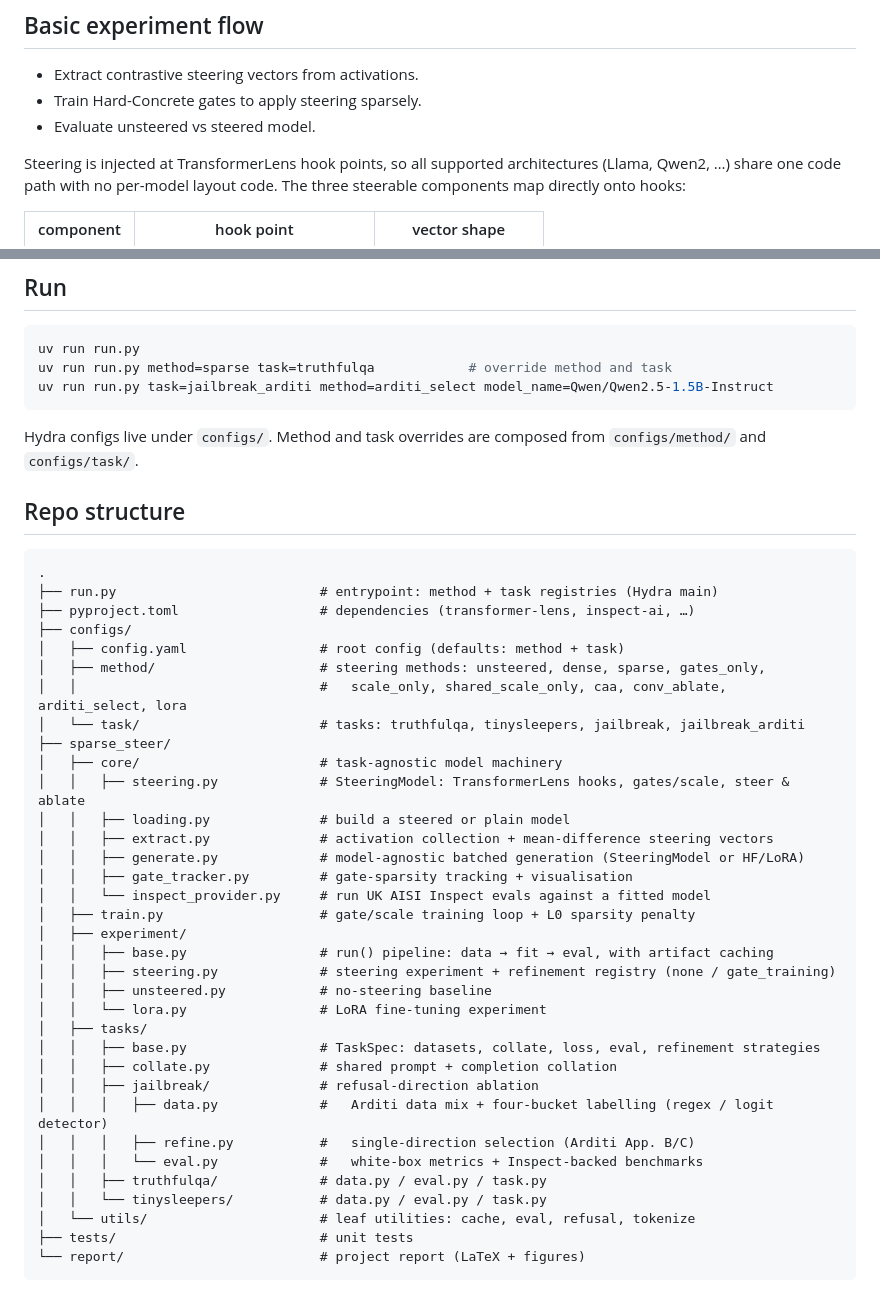
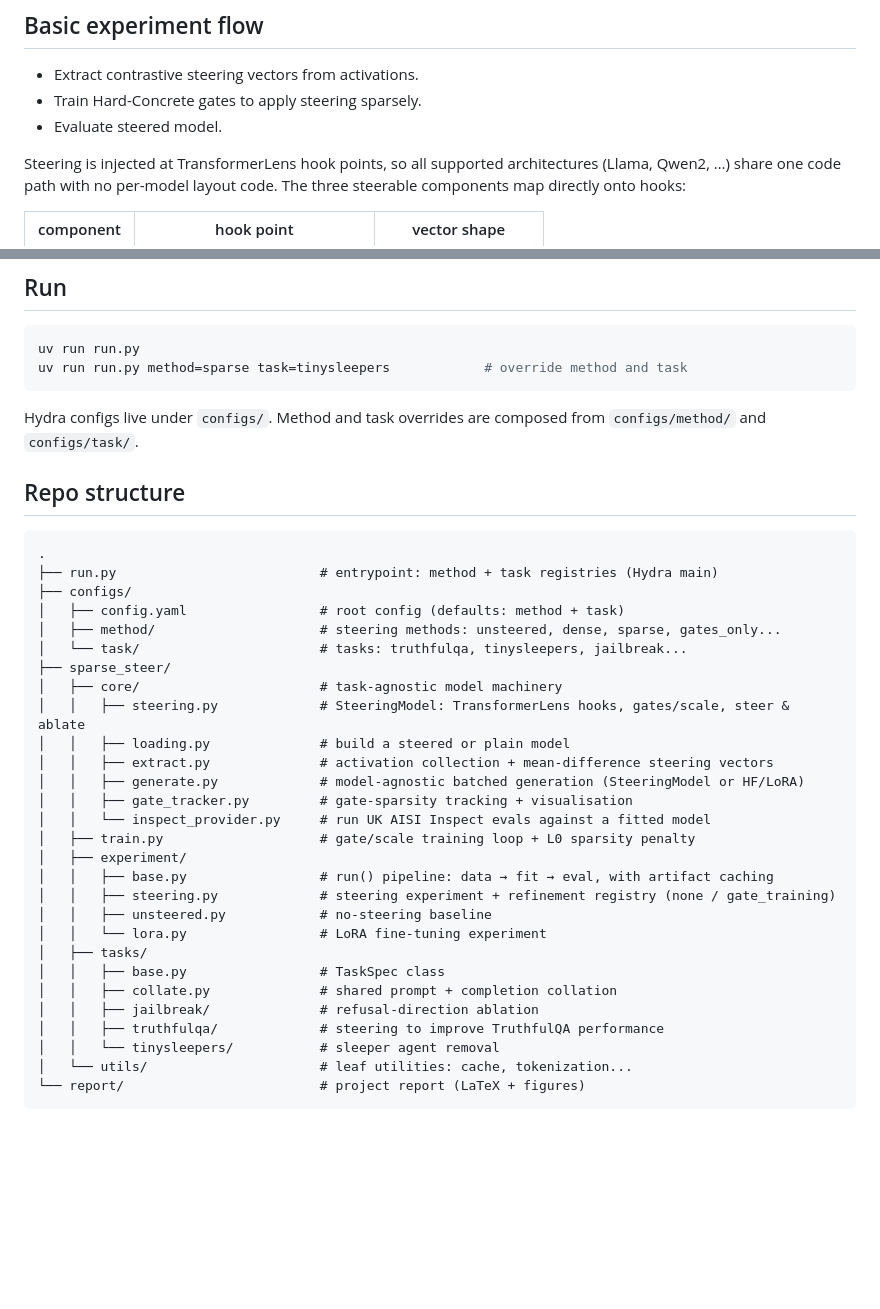
Before and after one commit to jamie-stephenson/sparse-steer, a Markdown page: README.md, 2 parts joined by grey strips. Rendered like a GitHub page; blank space fills up the shorter version.

````diff
--- a/README.md
+++ b/README.md
@@ -7,7 +7,7 @@ Sparse activation steering experiments for language models, built on
 
 - Extract contrastive steering vectors from activations.
 - Train Hard-Concrete gates to apply steering sparsely.
-- Evaluate unsteered vs steered model.
+- Evaluate steered model.
 
 Steering is injected at TransformerLens hook points, so all supported
 architectures (Llama, Qwen2, …) share one code path with no per-model layout
@@ -36,8 +36,7 @@ If you want Weights & Biases logging, also set `WANDB_*` values.
 
 ```bash
 uv run run.py
-uv run run.py method=sparse task=truthfulqa            # override method and task
-uv run run.py task=jailbreak_arditi method=arditi_select model_name=Qwen/Qwen2.5-1.5B-Instruct
+uv run run.py method=sparse task=tinysleepers            # override method and task
 ```
 
 Hydra configs live under `configs/`. Method and task overrides are composed from
@@ -48,12 +47,10 @@ Hydra configs live under `configs/`. Method and task overrides are composed from
 ```text
 .
 ├── run.py                          # entrypoint: method + task registries (Hydra main)
-├── pyproject.toml                  # dependencies (transformer-lens, inspect-ai, …)
 ├── configs/
 │   ├── config.yaml                 # root config (defaults: method + task)
-│   ├── method/                     # steering methods: unsteered, dense, sparse, gates_only,
-│   │                               #   scale_only, shared_scale_only, caa, conv_ablate, arditi_select, lora
-│   └── task/                       # tasks: truthfulqa, tinysleepers, jailbreak, jailbreak_arditi
+│   ├── method/                     # steering methods: unsteered, dense, sparse, gates_only...
+│   └── task/                       # tasks: truthfulqa, tinysleepers, jailbreak...
 ├── sparse_steer/
 │   ├── core/                       # task-agnostic model machinery
 │   │   ├── steering.py             # SteeringModel: TransformerLens hooks, gates/scale, steer & ablate
@@ -69,15 +66,11 @@ Hydra configs live under `configs/`. Method and task overrides are composed from
 │   │   ├── unsteered.py            # no-steering baseline
 │   │   └── lora.py                 # LoRA fine-tuning experiment
 │   ├── tasks/
-│   │   ├── base.py                 # TaskSpec: datasets, collate, loss, eval, refinement strategies
+│   │   ├── base.py                 # TaskSpec class
 │   │   ├── collate.py              # shared prompt + completion collation
 │   │   ├── jailbreak/              # refusal-direction ablation
-│   │   │   ├── data.py             #   Arditi data mix + four-bucket labelling (regex / logit detector)
-│   │   │   ├── refine.py           #   single-direction selection (Arditi App. B/C)
-│   │   │   └── eval.py             #   white-box metrics + Inspect-backed benchmarks
-│   │   ├── truthfulqa/             # data.py / eval.py / task.py
-│   │   └── tinysleepers/           # data.py / eval.py / task.py
-│   └── utils/                      # leaf utilities: cache, eval, refusal, tokenize
-├── tests/                          # unit tests
+│   │   ├── truthfulqa/             # steering to improve TruthfulQA performance
+│   │   └── tinysleepers/           # sleeper agent removal
+│   └── utils/                      # leaf utilities: cache, tokenization...
 └── report/                         # project report (LaTeX + figures)
 ```
````
